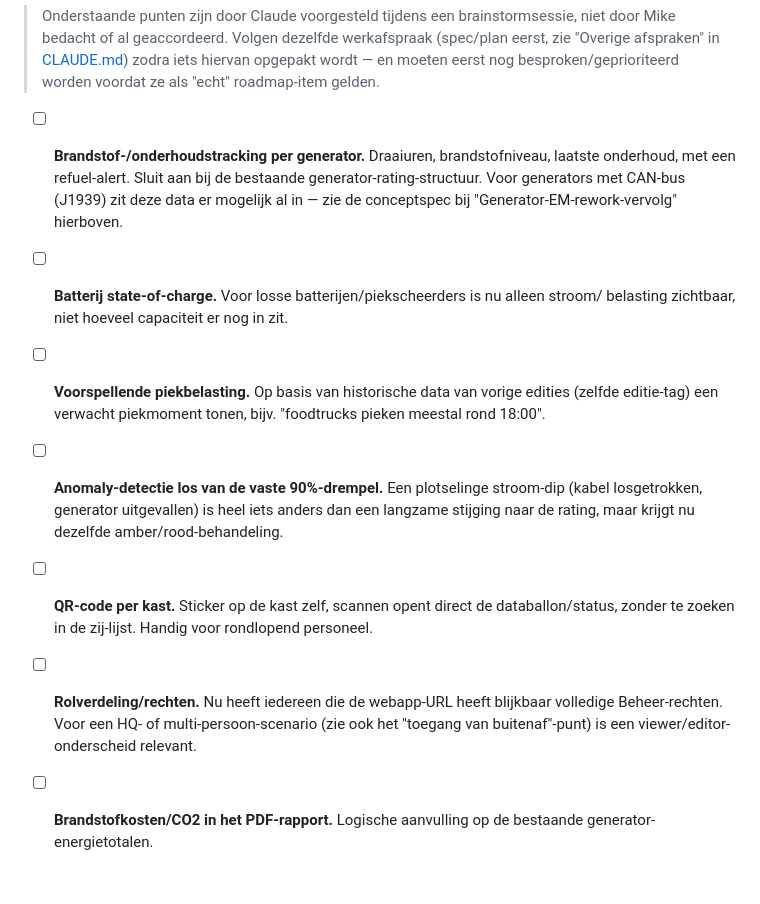
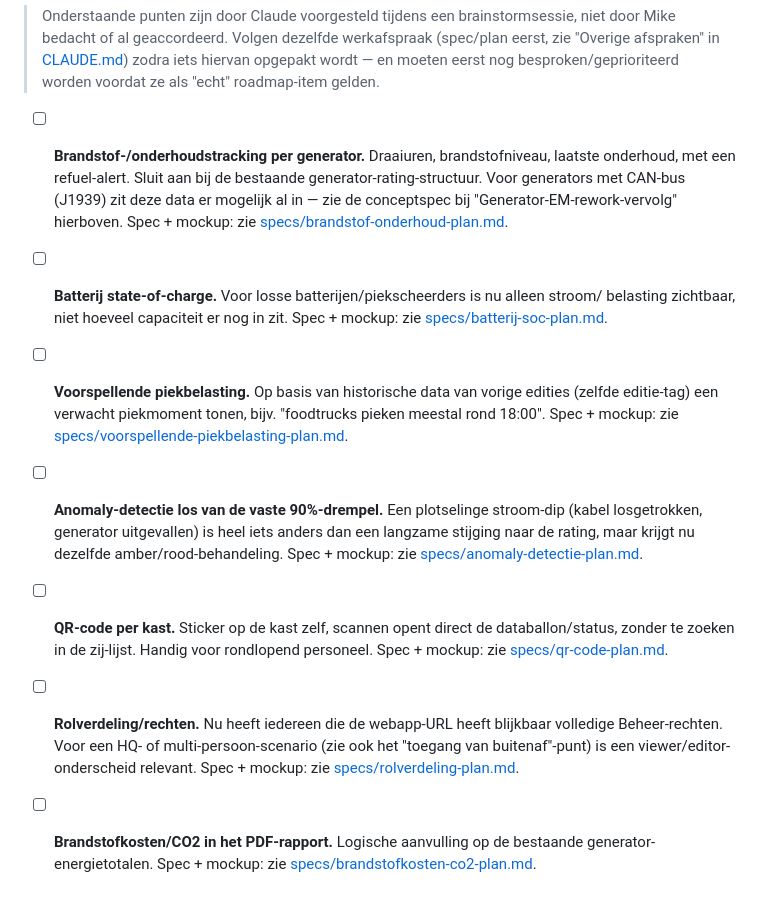
Before and after one commit to Tbizla/stroom-dashboard, a Markdown page: roadmap_v3.md, the part around one of its changes. Drawn GitHub-style.

```diff
--- a/roadmap_v3.md
+++ b/roadmap_v3.md
@@ -84,18 +67,26 @@ werkafspraak (spec/plan eerst, dan pas bouwen — zie "Overige afspraken" in
 - [ ] **Brandstof-/onderhoudstracking per generator.** Draaiuren, brandstofniveau, laatste
       onderhoud, met een refuel-alert. Sluit aan bij de bestaande generator-rating-structuur. Voor
       generators met CAN-bus (J1939) zit deze data er mogelijk al in — zie de conceptspec bij
-      "Generator-EM-rework-vervolg" hierboven.
+      "Generator-EM-rework-vervolg" hierboven. Spec + mockup: zie
+      [specs/brandstof-onderhoud-plan.md](specs/brandstof-onderhoud-plan.md).
 - [ ] **Batterij state-of-charge.** Voor losse batterijen/piekscheerders is nu alleen stroom/
-      belasting zichtbaar, niet hoeveel capaciteit er nog in zit.
+      belasting zichtbaar, niet hoeveel capaciteit er nog in zit. Spec + mockup: zie
+      [specs/batterij-soc-plan.md](specs/batterij-soc-plan.md).
 - [ ] **Voorspellende piekbelasting.** Op basis van historische data van vorige edities (zelfde
       editie-tag) een verwacht piekmoment tonen, bijv. "foodtrucks pieken meestal rond 18:00".
+      Spec + mockup: zie
+      [specs/voorspellende-piekbelasting-plan.md](specs/voorspellende-piekbelasting-plan.md).
 - [ ] **Anomaly-detectie los van de vaste 90%-drempel.** Een plotselinge stroom-dip (kabel
       losgetrokken, generator uitgevallen) is heel iets anders dan een langzame stijging naar de
-      rating, maar krijgt nu dezelfde amber/rood-behandeling.
+      rating, maar krijgt nu dezelfde amber/rood-behandeling. Spec + mockup: zie
+      [specs/anomaly-detectie-plan.md](specs/anomaly-detectie-plan.md).
 - [ ] **QR-code per kast.** Sticker op de kast zelf, scannen opent direct de databallon/status,
-      zonder te zoeken in de zij-lijst. Handig voor rondlopend personeel.
+      zonder te zoeken in de zij-lijst. Handig voor rondlopend personeel. Spec + mockup: zie
+      [specs/qr-code-plan.md](specs/qr-code-plan.md).
 - [ ] **Rolverdeling/rechten.** Nu heeft iedereen die de webapp-URL heeft blijkbaar volledige
       Beheer-rechten. Voor een HQ- of multi-persoon-scenario (zie ook het "toegang van
-      buitenaf"-punt) is een viewer/editor-onderscheid relevant.
+      buitenaf"-punt) is een viewer/editor-onderscheid relevant. Spec + mockup: zie
+      [specs/rolverdeling-plan.md](specs/rolverdeling-plan.md).
 - [ ] **Brandstofkosten/CO2 in het PDF-rapport.** Logische aanvulling op de bestaande
-      generator-energietotalen.
+      generator-energietotalen. Spec + mockup: zie
+      [specs/brandstofkosten-co2-plan.md](specs/brandstofkosten-co2-plan.md).
```
Also changed, not shown: other parts of roadmap_v3.md (+19 -36 lines).
